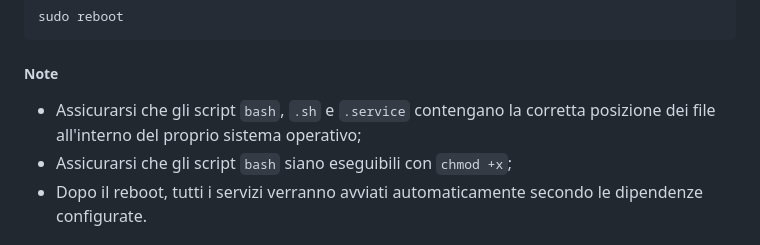
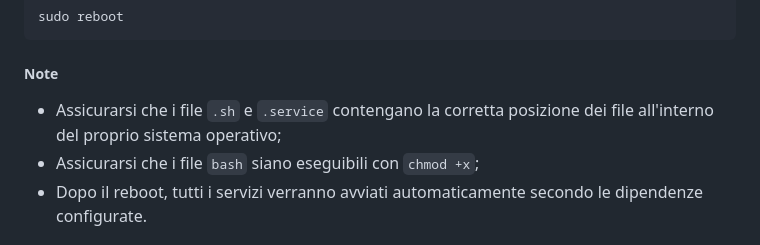
Before and after one commit to andreaseraf12/project_sod, a Markdown page: README.md, the part around the change. Rendered like a GitHub page.

````diff
--- a/README.md
+++ b/README.md
@@ -329,8 +329,8 @@ sudo reboot
 ```
 
 ##### Note
-- Assicurarsi che gli script `bash`, `.sh` e `.service` contengano la corretta posizione dei file all'interno del proprio sistema operativo;
-- Assicurarsi che gli script `bash` siano eseguibili con `chmod +x`;
+- Assicurarsi che i file `.sh` e `.service` contengano la corretta posizione dei file all'interno del proprio sistema operativo;
+- Assicurarsi che i file `bash` siano eseguibili con `chmod +x`;
 - Dopo il reboot, tutti i servizi verranno avviati automaticamente secondo le dipendenze configurate.
 
 
````
